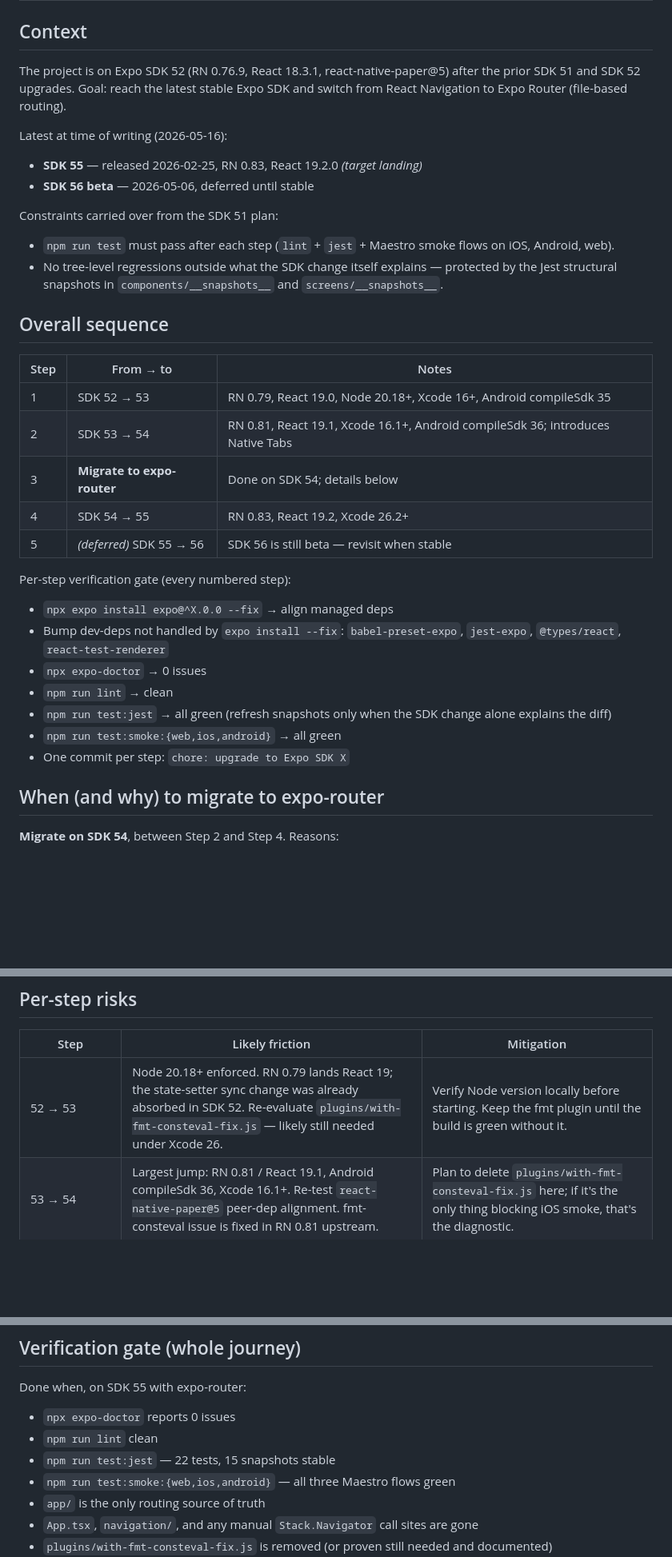
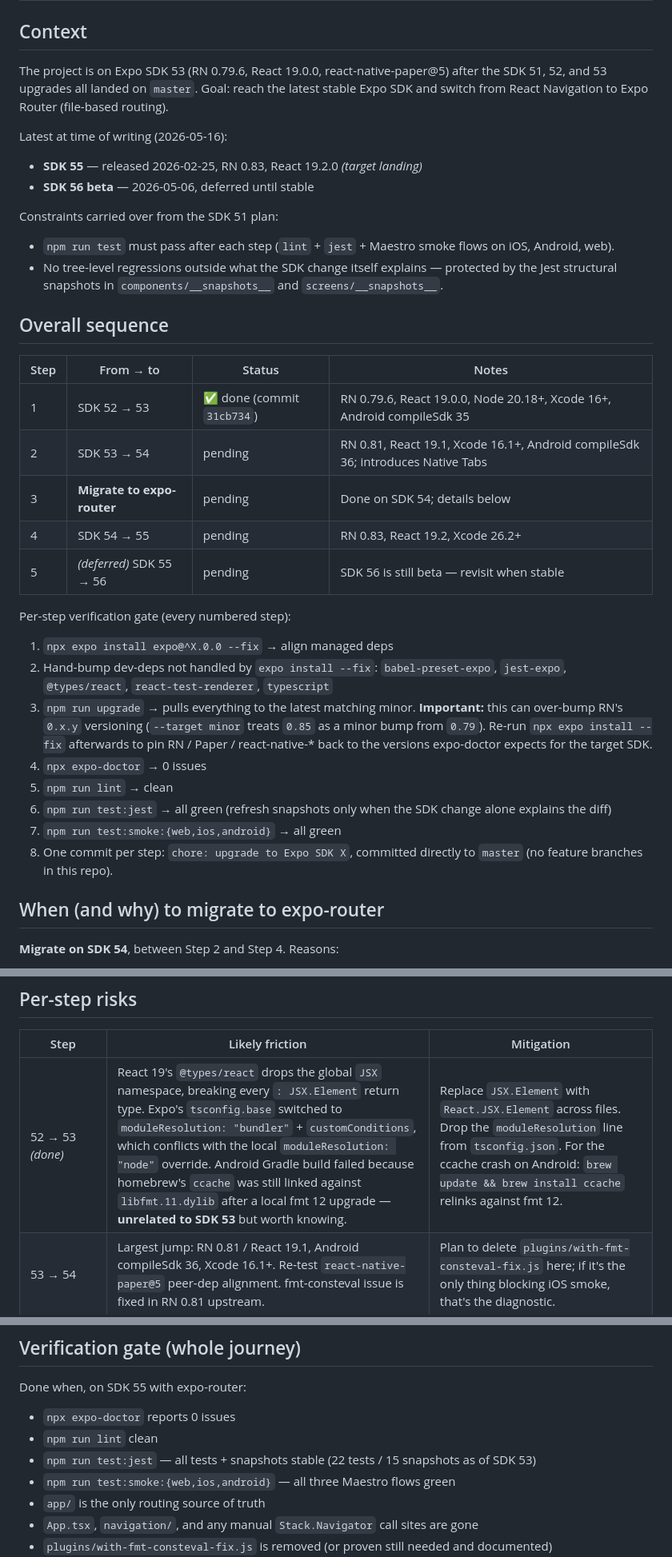
Before and after one commit to louiechristie/trivia-trundle, a Markdown page: EXPO_UPGRADE_PLAN.md, 3 parts joined by grey strips. Shown at 80% size. Rendered like a GitHub page; blank space fills up the shorter version.

Commit message:
docs: mark SDK 53 done, fold lessons into upgrade plan
- Update context to reflect the landed SDK 53 state (RN 0.79.6, React 19.0.0).
- Add a Status column to the sequence table; SDK 53 is the only step done.
- Bake `npm run upgrade` (and the re-run of `expo install --fix` to undo
  npm-check-updates over-bumping RN past the SDK's expected version) into
  the standard per-step gate.
- Capture the actual SDK 53 friction in the risks table: `JSX.Element` →
  `React.JSX.Element` for React 19, the tsconfig `moduleResolution` drop,
  and the homebrew ccache / libfmt mismatch that blocked the Android build.
- Note explicitly that commits go to `master` (no feature branches).

Co-Authored-By: Claude Opus 4.7 <noreply@anthropic.com>

```diff
--- a/EXPO_UPGRADE_PLAN.md
+++ b/EXPO_UPGRADE_PLAN.md
@@ -2,9 +2,10 @@
 
 ## Context
 
-The project is on Expo SDK 52 (RN 0.76.9, React 18.3.1, react-native-paper@5)
-after the prior SDK 51 and SDK 52 upgrades. Goal: reach the latest stable
-Expo SDK and switch from React Navigation to Expo Router (file-based routing).
+The project is on Expo SDK 53 (RN 0.79.6, React 19.0.0, react-native-paper@5)
+after the SDK 51, 52, and 53 upgrades all landed on `master`. Goal: reach
+the latest stable Expo SDK and switch from React Navigation to Expo Router
+(file-based routing).
 
 Latest at time of writing (2026-05-16):
 
@@ -21,25 +22,32 @@ Constraints carried over from the SDK 51 plan:
 
 ## Overall sequence
 
-| Step | From → to | Notes |
-|---|---|---|
-| 1 | SDK 52 → 53 | RN 0.79, React 19.0, Node 20.18+, Xcode 16+, Android compileSdk 35 |
-| 2 | SDK 53 → 54 | RN 0.81, React 19.1, Xcode 16.1+, Android compileSdk 36; introduces Native Tabs |
-| 3 | **Migrate to expo-router** | Done on SDK 54; details below |
-| 4 | SDK 54 → 55 | RN 0.83, React 19.2, Xcode 26.2+ |
-| 5 | _(deferred)_ SDK 55 → 56 | SDK 56 is still beta — revisit when stable |
+| Step | From → to | Status | Notes |
+|---|---|---|---|
+| 1 | SDK 52 → 53 | ✅ done (commit `31cb734`) | RN 0.79.6, React 19.0.0, Node 20.18+, Xcode 16+, Android compileSdk 35 |
+| 2 | SDK 53 → 54 | pending | RN 0.81, React 19.1, Xcode 16.1+, Android compileSdk 36; introduces Native Tabs |
+| 3 | **Migrate to expo-router** | pending | Done on SDK 54; details below |
+| 4 | SDK 54 → 55 | pending | RN 0.83, React 19.2, Xcode 26.2+ |
+| 5 | _(deferred)_ SDK 55 → 56 | pending | SDK 56 is still beta — revisit when stable |
 
 Per-step verification gate (every numbered step):
 
-- `npx expo install expo@^X.0.0 --fix` → align managed deps
-- Bump dev-deps not handled by `expo install --fix`: `babel-preset-expo`,
-  `jest-expo`, `@types/react`, `react-test-renderer`
-- `npx expo-doctor` → 0 issues
-- `npm run lint` → clean
-- `npm run test:jest` → all green (refresh snapshots only when the SDK change
-  alone explains the diff)
-- `npm run test:smoke:{web,ios,android}` → all green
-- One commit per step: `chore: upgrade to Expo SDK X`
+1. `npx expo install expo@^X.0.0 --fix` → align managed deps
+2. Hand-bump dev-deps not handled by `expo install --fix`:
+   `babel-preset-expo`, `jest-expo`, `@types/react`, `react-test-renderer`,
+   `typescript`
+3. `npm run upgrade` → pulls everything to the latest matching minor.
+   **Important:** this can over-bump RN's `0.x.y` versioning (`--target minor`
+   treats `0.85` as a minor bump from `0.79`). Re-run `npx expo install --fix`
+   afterwards to pin RN / Paper / react-native-* back to the versions
+   expo-doctor expects for the target SDK.
+4. `npx expo-doctor` → 0 issues
+5. `npm run lint` → clean
+6. `npm run test:jest` → all green (refresh snapshots only when the SDK
+   change alone explains the diff)
+7. `npm run test:smoke:{web,ios,android}` → all green
+8. One commit per step: `chore: upgrade to Expo SDK X`, committed directly
+   to `master` (no feature branches in this repo).
 
 ## When (and why) to migrate to expo-router
 
@@ -65,7 +73,7 @@ The [official migration guide][migrate] is the source of truth.
 
 | Step | Likely friction | Mitigation |
 |---|---|---|
-| 52 → 53 | Node 20.18+ enforced. RN 0.79 lands React 19; the state-setter sync change was already absorbed in SDK 52. Re-evaluate `plugins/with-fmt-consteval-fix.js` — likely still needed under Xcode 26. | Verify Node version locally before starting. Keep the fmt plugin until the build is green without it. |
+| 52 → 53 _(done)_ | React 19's `@types/react` drops the global `JSX` namespace, breaking every `: JSX.Element` return type. Expo's `tsconfig.base` switched to `moduleResolution: "bundler"` + `customConditions`, which conflicts with the local `moduleResolution: "node"` override. Android Gradle build failed because homebrew's `ccache` was still linked against `libfmt.11.dylib` after a local fmt 12 upgrade — **unrelated to SDK 53** but worth knowing. | Replace `JSX.Element` with `React.JSX.Element` across files. Drop the `moduleResolution` line from `tsconfig.json`. For the ccache crash on Android: `brew update && brew install ccache` relinks against fmt 12. |
 | 53 → 54 | Largest jump: RN 0.81 / React 19.1, Android compileSdk 36, Xcode 16.1+. Re-test `react-native-paper@5` peer-dep alignment. fmt-consteval issue is fixed in RN 0.81 upstream. | Plan to delete `plugins/with-fmt-consteval-fix.js` here; if it's the only thing blocking iOS smoke, that's the diagnostic. |
 | expo-router migration (on SDK 54) | See sub-plan below. | Run Maestro flows after migration — text assertions are unchanged, so flows should keep working without recording new baselines. |
 | 54 → 55 | Smaller diff once on expo-router. Xcode 26.2+ becomes hard requirement. | None expected beyond the standard gate. |
@@ -123,7 +131,8 @@ Done when, on SDK 55 with expo-router:
 
 - `npx expo-doctor` reports 0 issues
 - `npm run lint` clean
-- `npm run test:jest` — 22 tests, 15 snapshots stable
+- `npm run test:jest` — all tests + snapshots stable (22 tests / 15
+  snapshots as of SDK 53)
 - `npm run test:smoke:{web,ios,android}` — all three Maestro flows green
 - `app/` is the only routing source of truth
 - `App.tsx`, `navigation/`, and any manual `Stack.Navigator` call sites
```
